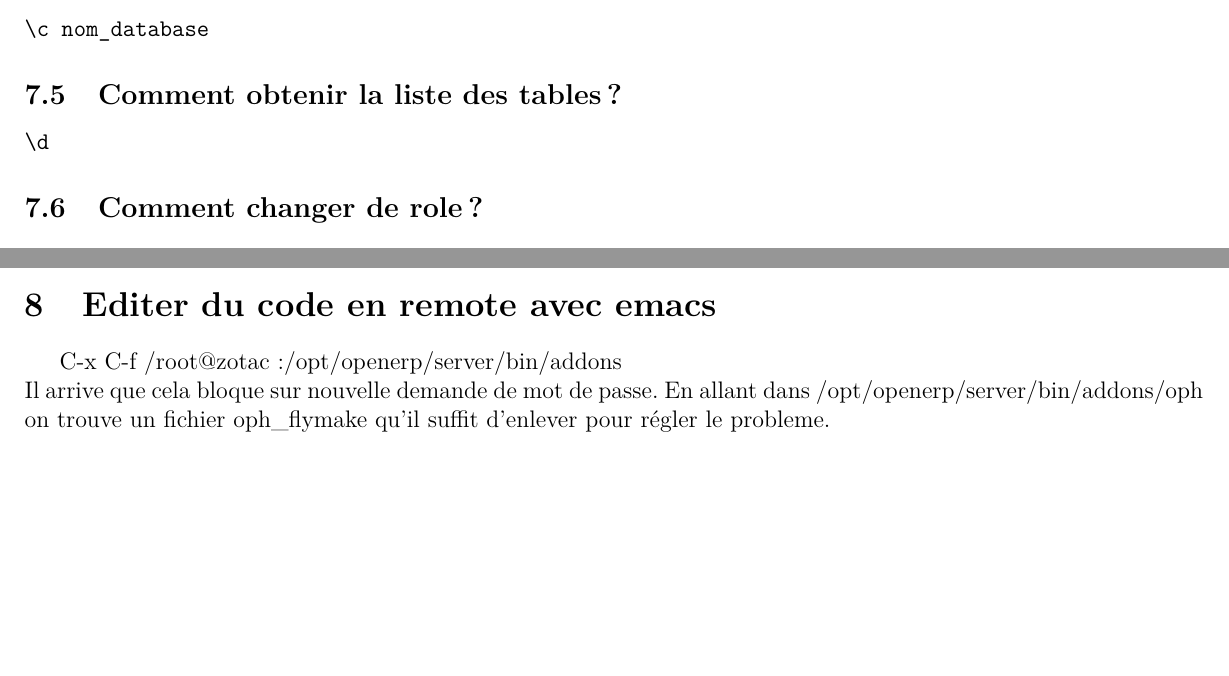
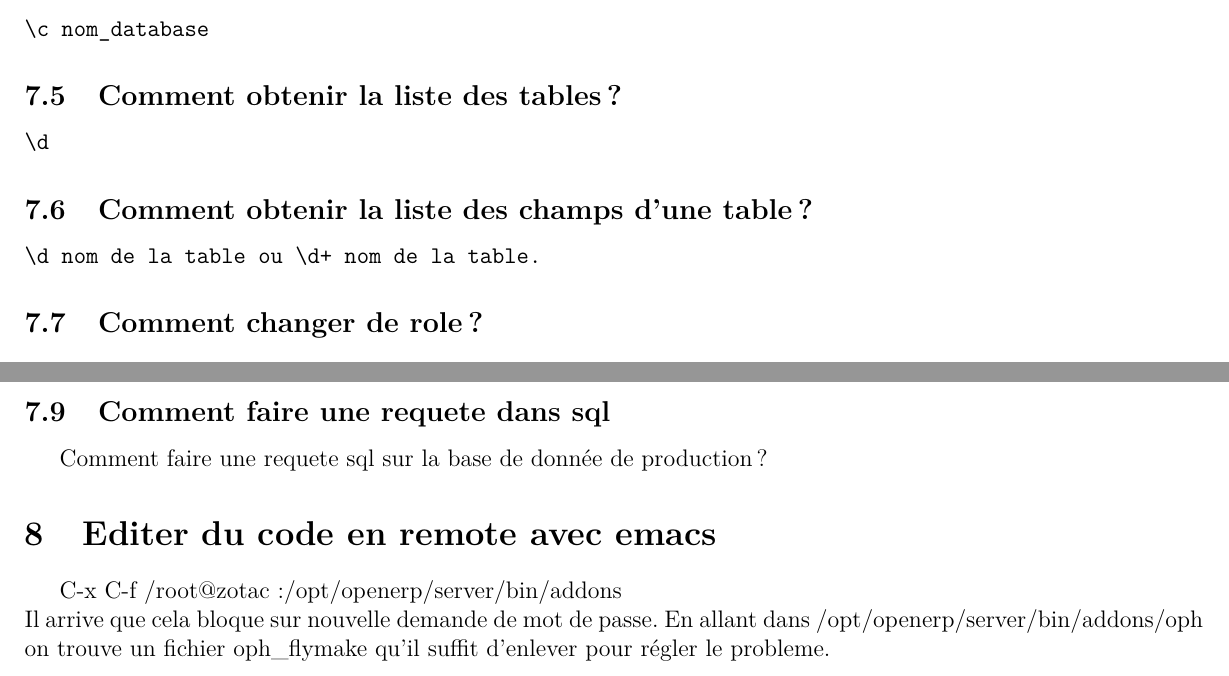
Before and after one commit to frouty/oph_odoo, a LaTeX document (oph/doc/README3.tex): two parts of page 24 of 84 before the commit and two parts of page 24 of 85 after it, joined at a grey line, cut so that both start at the same text, the shorter picture padded with empty space. Compiled offline with pdfLaTeX.

```diff
--- a/oph/doc/README3.tex
+++ b/oph/doc/README3.tex
@@ -617,12 +617,23 @@
 \d
 \end{verbatim}
 
+\subsection{Comment obtenir la liste des champs d'une table?}
+\label{sec:listfield}
+\begin{verbatim}
+\d nom de la table ou \d+ nom de la table.
+\end{verbatim}
+
 \subsection{Comment changer de role?}
 \label{sec:role}
 
 \subsection{Comment terminer une session psql?}
 \label{sec:endpsqlsession}
 /\q
+
+\subsection{Comment faire une requete dans sql}
+\label{sec:requete_sql}
+
+Comment faire une requete sql sur la base de donnée de production?
 
 \section{Editer du code en remote avec emacs}
 \label{sec:emacs-remote}
```
Also changed, not shown: 1 other file.
